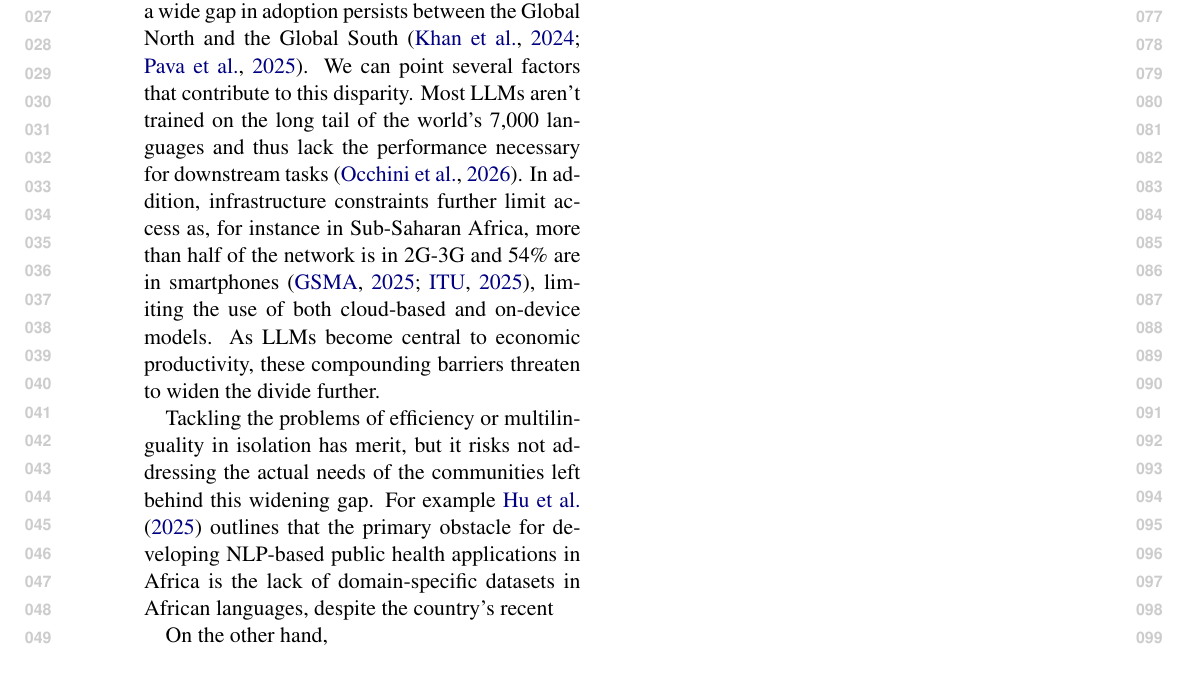
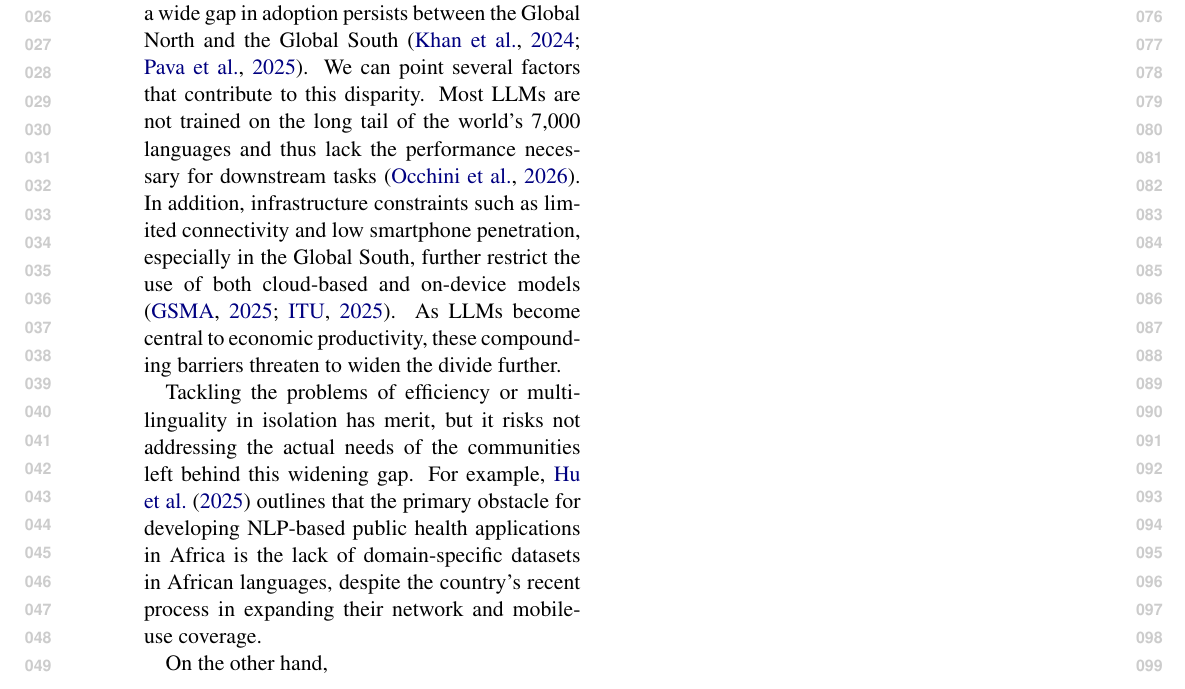
Before and after one commit to ljvmiranda921/multilinguality-at-the-edge, a LaTeX paper (tacl2021v1-template.tex): part of page 1 of 3, cut so that both start at the same text. Compiled offline with pdfLaTeX.

Commit message:
[wip] Update

```diff
--- a/tacl2021v1-template.tex
+++ b/tacl2021v1-template.tex
@@ -103,12 +103,12 @@ This progress is evident in both multilingual coverage, with models now speaking
 and in efficiency, with increasingly capable edge models running on commodity hardware \citep[\textit{inter alia}]{treviso-etal-2023-efficient}.
 Yet despite these advances, a wide gap in adoption persists between the Global North and the Global South \citep{khan2024ailics,pava2025mind}.
 We can point several factors that contribute to this disparity.
-Most LLMs aren't trained on the long tail of the world's 7,000 languages and thus lack the performance necessary for downstream tasks \citep{occhini2026artificialintelligencecreatingnew}.
-In addition, infrastructure constraints further limit access as, for instance in Sub-Saharan Africa, more than half of the network is in 2G-3G and 54\% are in smartphones \citep{GSMA2025MobileEconomy,itu-2025-facts}, limiting the use of both cloud-based and on-device models.
+Most LLMs are not trained on the long tail of the world's 7,000 languages and thus lack the performance necessary for downstream tasks \citep{occhini2026artificialintelligencecreatingnew}.
+In addition, infrastructure constraints such as limited connectivity and low smartphone penetration, especially in the Global South, further restrict the use of both cloud-based and on-device models \citep{GSMA2025MobileEconomy,itu-2025-facts}.
 As LLMs become central to economic productivity, these compounding barriers threaten to widen the divide further.
 
 Tackling the problems of efficiency or multilinguality in isolation has merit, but it risks not addressing the actual needs of the communities left behind this widening gap.
-For example \citet{hu-etal-2025-nlp-public-health-africa} outlines that the primary obstacle for developing NLP-based public health applications in Africa is the lack of domain-specific datasets in African languages, despite the country's recent
+For example, \citet{hu-etal-2025-nlp-public-health-africa} outlines that the primary obstacle for developing NLP-based public health applications in Africa is the lack of domain-specific datasets in African languages, despite the country's recent process in expanding their network and mobile-use coverage.
 
 %found that for NLP public health sytems in Africa, the majority were English-only with minimal support for indigenous languages.
 On the other hand,
```
